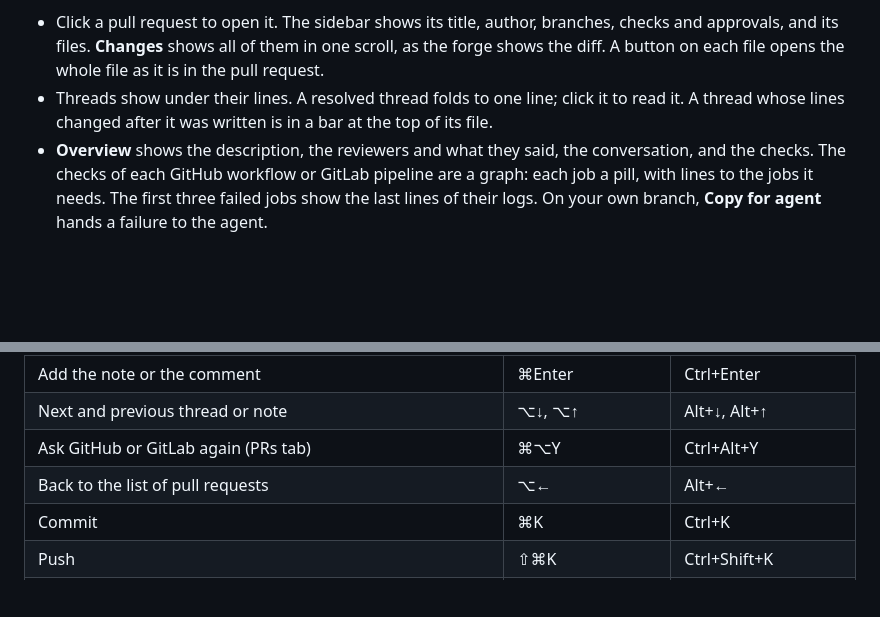
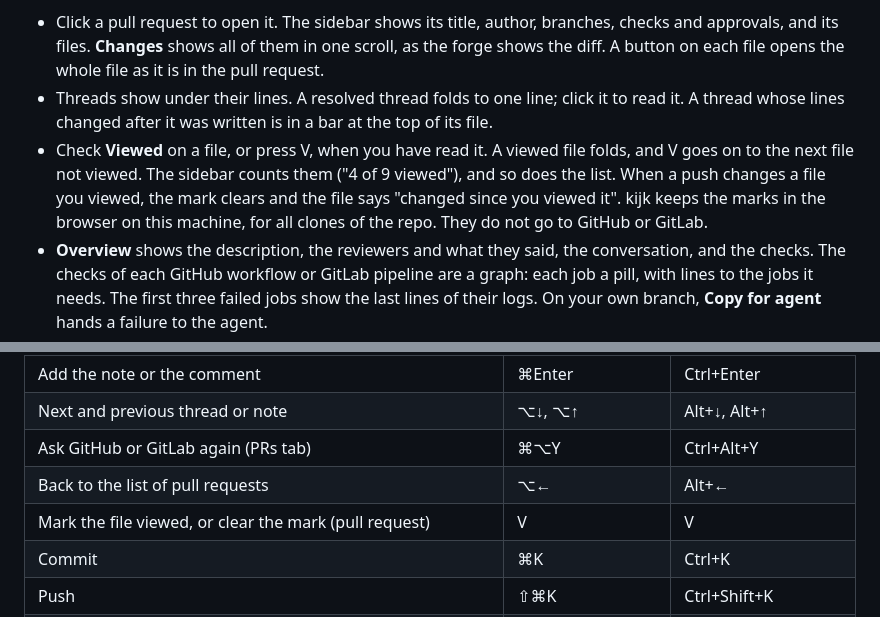
Before and after one commit to kijk-dev/kijk, a Markdown page: README.md, 2 parts joined by grey strips. Rendered like a GitHub page; blank space fills up the shorter version.

Commit message:
Say how viewed marks work in the README
Add viewed marks to "Review a pull request" and V to the keys, and name
the new web file in AGENTS.md.

```diff
--- a/README.md
+++ b/README.md
@@ -135,6 +135,11 @@ icon counts the pull requests that wait for your review.
   diff. A button on each file opens the whole file as it is in the pull request.
 - Threads show under their lines. A resolved thread folds to one line; click it to read it. A
   thread whose lines changed after it was written is in a bar at the top of its file.
+- Check **Viewed** on a file, or press V, when you have read it. A viewed file folds, and V goes on
+  to the next file not viewed. The sidebar counts them ("4 of 9 viewed"), and so does the list.
+  When a push changes a file you viewed, the mark clears and the file says "changed since you
+  viewed it". kijk keeps the marks in the browser on this machine, for all clones of the repo. They
+  do not go to GitHub or GitLab.
 - **Overview** shows the description, the reviewers and what they said, the conversation, and
   the checks. The checks of each GitHub workflow or GitLab pipeline are a graph: each job a pill,
   with lines to the jobs it needs. The first three failed jobs show the last lines of their logs.
@@ -209,6 +214,7 @@ kijk uses the IntelliJ default keys.
 | Next and previous thread or note | ⌥↓, ⌥↑ | Alt+↓, Alt+↑ |
 | Ask GitHub or GitLab again (PRs tab) | ⌘⌥Y | Ctrl+Alt+Y |
 | Back to the list of pull requests | ⌥← | Alt+← |
+| Mark the file viewed, or clear the mark (pull request) | V | V |
 | Commit | ⌘K | Ctrl+K |
 | Push | ⇧⌘K | Ctrl+Shift+K |
 | Close tab | ⌘W | Ctrl+F4 |
```
Also changed, not shown: AGENTS.md (+3 -2 lines).
